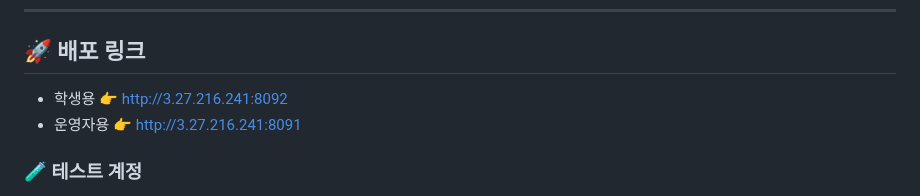
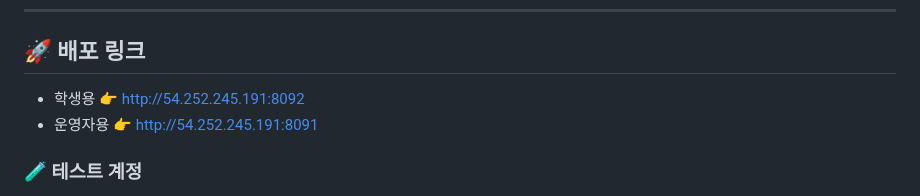
Before and after one commit to KwangJin95/sesac_link_user, a Markdown page: README.md, the part around the change. GitHub-like rendering.

```diff
--- a/README.md
+++ b/README.md
@@ -19,8 +19,8 @@
 ---
 
 ## 🚀 배포 링크
-- 학생용 👉 http://3.27.216.241:8092
-- 운영자용 👉 http://3.27.216.241:8091
+- 학생용 👉 http://54.252.245.191:8092
+- 운영자용 👉 http://54.252.245.191:8091
 
 ### 🧪 테스트 계정
 - **예비 학생** : pre_user1 ~ pre_user30 / link1!
```
